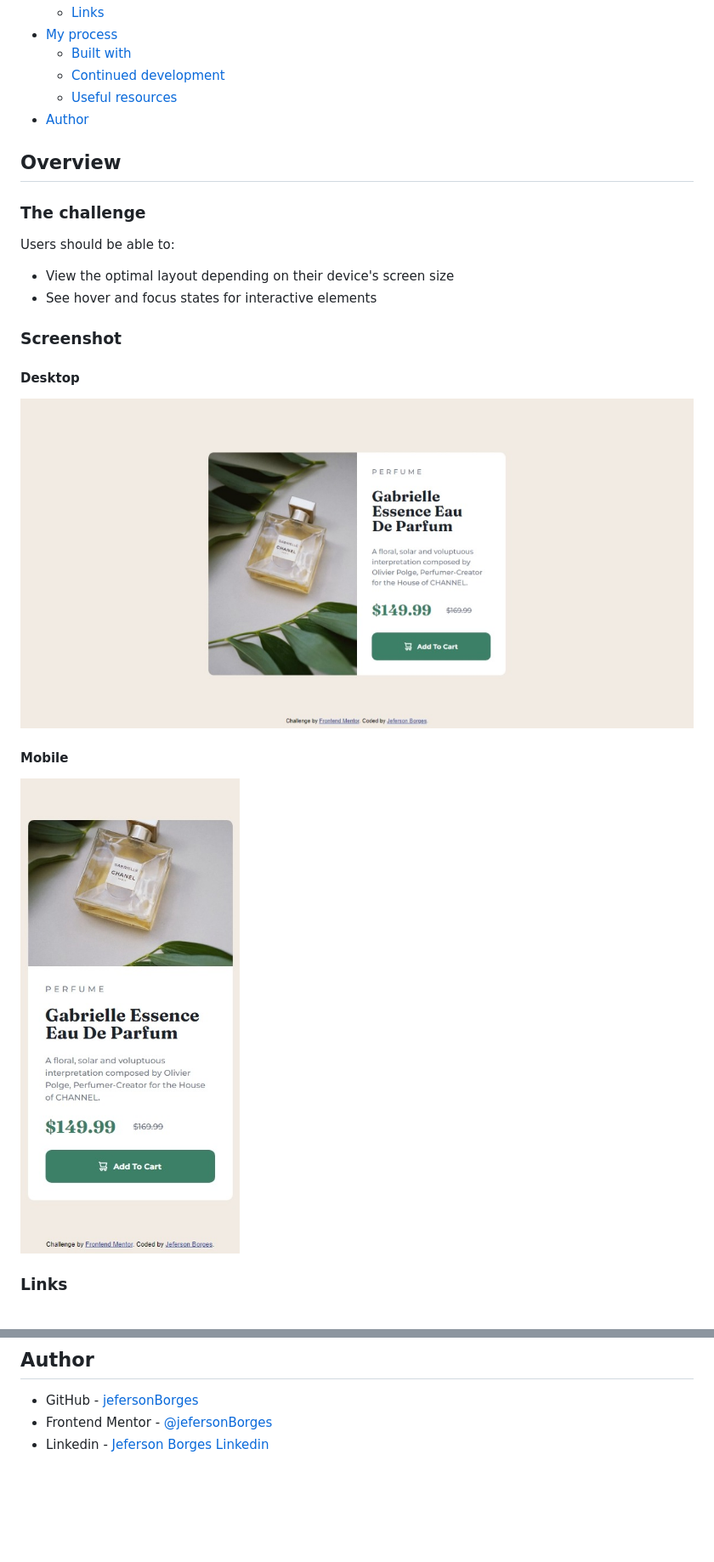
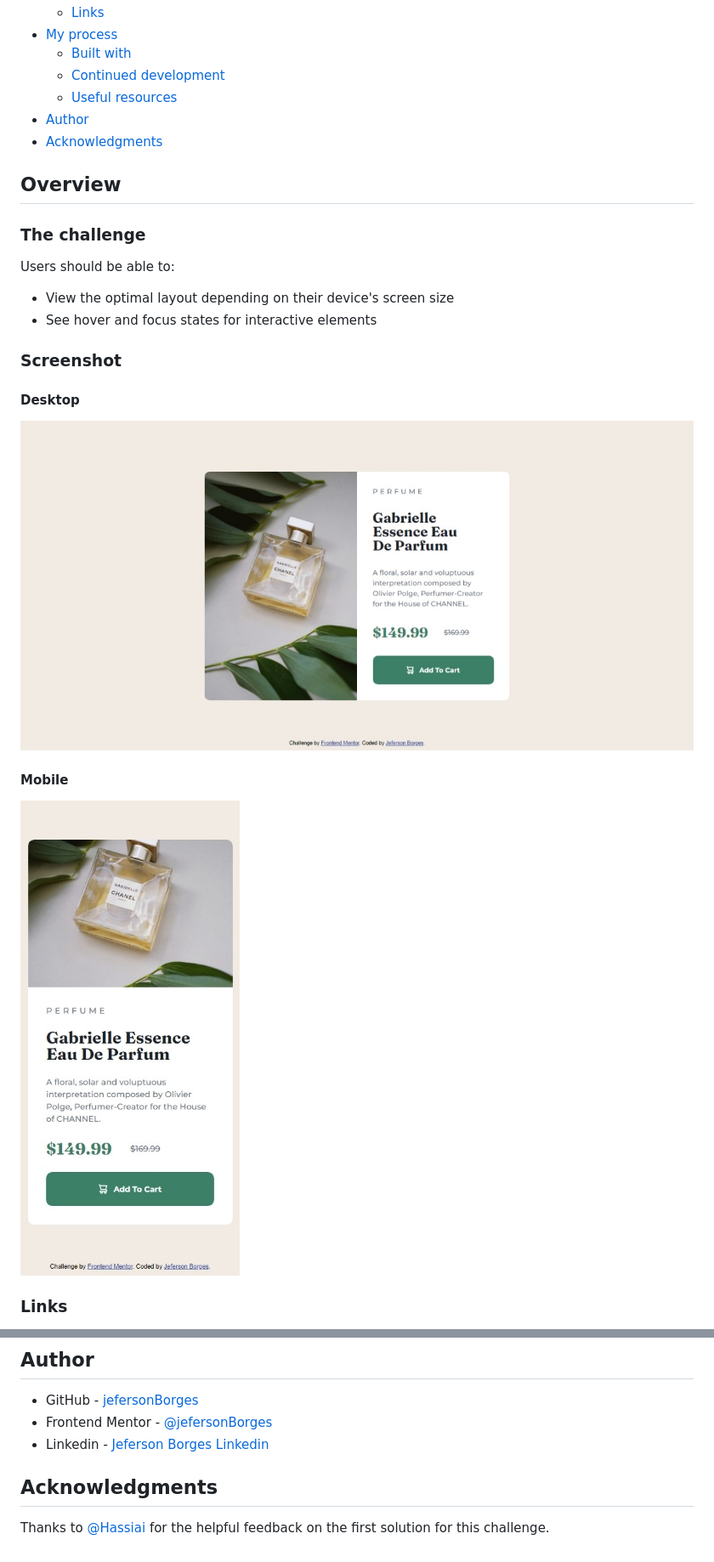
Before and after one commit to jefersonBorges/fem-product_preview_card, a Markdown page: README.md, 2 parts joined by grey strips. Shown: that part at 85% size. Drawn GitHub-style; pictures changed too: images/screenshot-desktop.jpeg, images/screenshot-mobile.jpeg; blank space fills up the shorter version.

Commit message:
adding section 'acknowledgments' on 'readme' file, fixing accessibility issues

```diff
--- a/README.md
+++ b/README.md
@@ -13,6 +13,7 @@ This is a solution to the [Product preview card component challenge on Frontend
   - [Continued development](#continued-development)
   - [Useful resources](#useful-resources)
 - [Author](#author)
+- [Acknowledgments](#acknowledgments)
 
 ## Overview
 
@@ -59,3 +60,7 @@ Users should be able to:
 - GitHub - [jefersonBorges](https://github.com/jefersonBorges/jefersonBorges)
 - Frontend Mentor - [@jefersonBorges](https://www.frontendmentor.io/profile/jefersonBorges)
 - Linkedin - [Jeferson Borges Linkedin](https://www.linkedin.com/in/jeferson-borges-543b34229)
+
+## Acknowledgments
+
+Thanks to [@Hassiai](https://www.frontendmentor.io/profile/Hassiai) for the helpful feedback on the first solution for this challenge.
```
Also changed, not shown: 1 other file.
